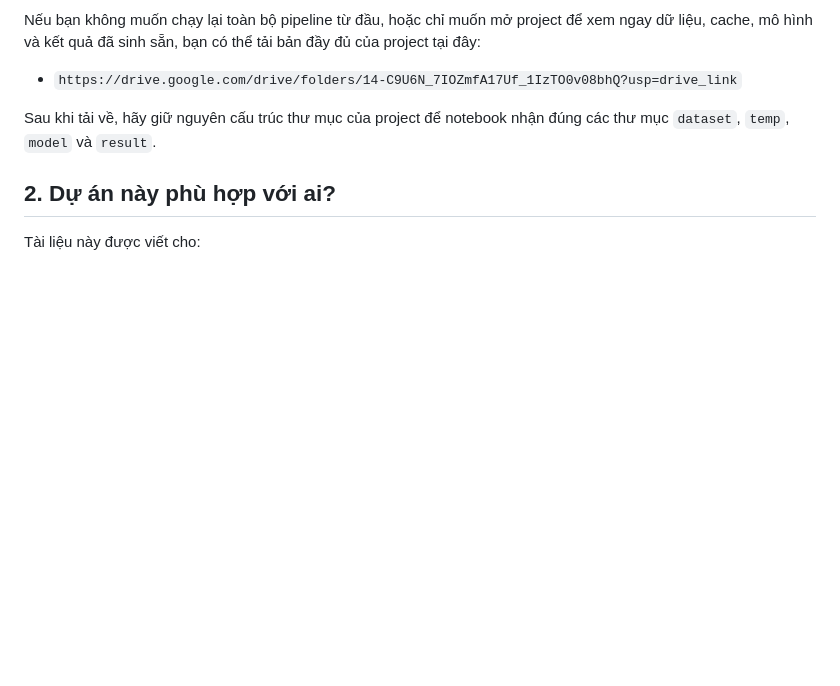
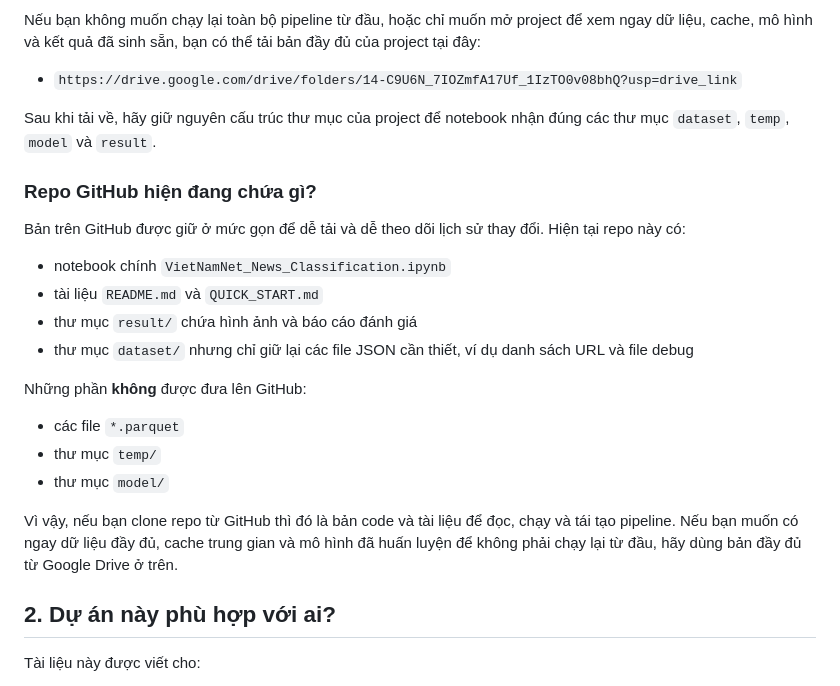
Before and after one commit to dangtai111325/VietNamNet-News-Classification, a Markdown page: README.md, the part around one of its changes. Drawn GitHub-style; blank space fills up the shorter version.

Commit message:
Update README for GitHub and full project download

```diff
--- a/README.md
+++ b/README.md
@@ -44,6 +44,23 @@ Nếu bạn không muốn chạy lại toàn bộ pipeline từ đầu, hoặc c
 - `https://drive.google.com/drive/folders/14-C9U6N_7IOZmfA17Uf_1IzTO0v08bhQ?usp=drive_link`
 
 Sau khi tải về, hãy giữ nguyên cấu trúc thư mục của project để notebook nhận đúng các thư mục `dataset`, `temp`, `model` và `result`.
+### Repo GitHub hiện đang chứa gì?
+
+Bản trên GitHub được giữ ở mức gọn để dễ tải và dễ theo dõi lịch sử thay đổi. Hiện tại repo này có:
+
+- notebook chính `VietNamNet_News_Classification.ipynb`
+- tài liệu `README.md` và `QUICK_START.md`
+- thư mục `result/` chứa hình ảnh và báo cáo đánh giá
+- thư mục `dataset/` nhưng chỉ giữ lại các file JSON cần thiết, ví dụ danh sách URL và file debug
+
+Những phần **không** được đưa lên GitHub:
+
+- các file `*.parquet`
+- thư mục `temp/`
+- thư mục `model/`
+
+Vì vậy, nếu bạn clone repo từ GitHub thì đó là bản code và tài liệu để đọc, chạy và tái tạo pipeline. Nếu bạn muốn có ngay dữ liệu đầy đủ, cache trung gian và mô hình đã huấn luyện để không phải chạy lại từ đầu, hãy dùng bản đầy đủ từ Google Drive ở trên.
+
 ## 2. Dự án này phù hợp với ai?
 
 Tài liệu này được viết cho:
```
Also changed, not shown: other parts of README.md (+15 -1 lines).
